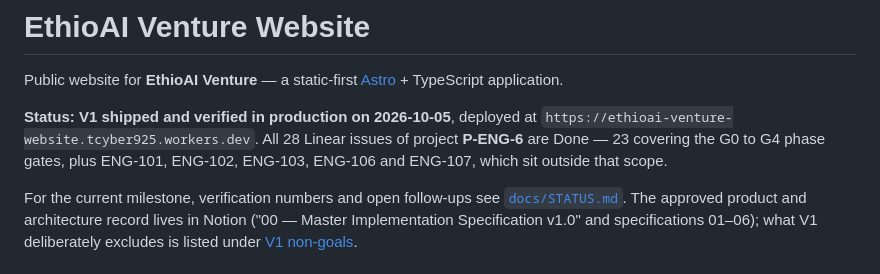
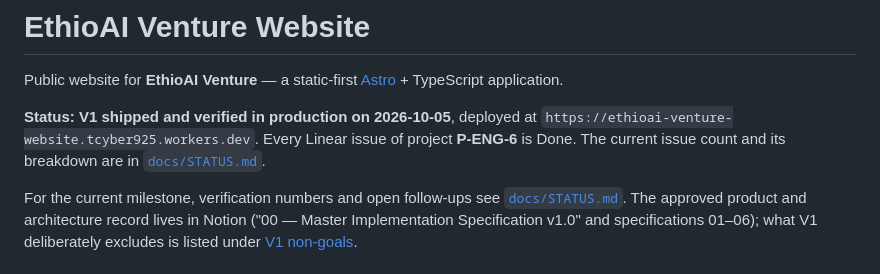
Before and after one commit to tcyber925-del/ethioai-venture-website, a Markdown page: README.md, the part around the change. Drawn GitHub-style.

```diff
--- a/README.md
+++ b/README.md
@@ -3,9 +3,9 @@
 Public website for **EthioAI Venture** — a static-first [Astro](https://astro.build) + TypeScript application.
 
 **Status: V1 shipped and verified in production on 2026-10-05**, deployed at
-`https://ethioai-venture-website.tcyber925.workers.dev`. All 28 Linear issues of project
-**P-ENG-6** are Done — 23 covering the G0 to G4 phase gates, plus ENG-101, ENG-102,
-ENG-103, ENG-106 and ENG-107, which sit outside that scope.
+`https://ethioai-venture-website.tcyber925.workers.dev`. Every Linear issue of project
+**P-ENG-6** is Done. The current issue count and its breakdown are in
+[`docs/STATUS.md`](docs/STATUS.md#where-v1-stands).
 
 For the current milestone, verification numbers and open follow-ups see
 [`docs/STATUS.md`](docs/STATUS.md). The approved product and architecture record lives in
```
Also changed, not shown: factory/changes/CR-001.md (+30 -1 lines).
